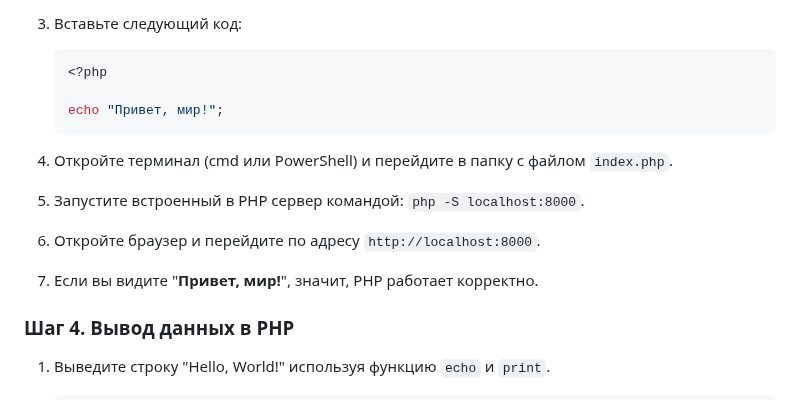
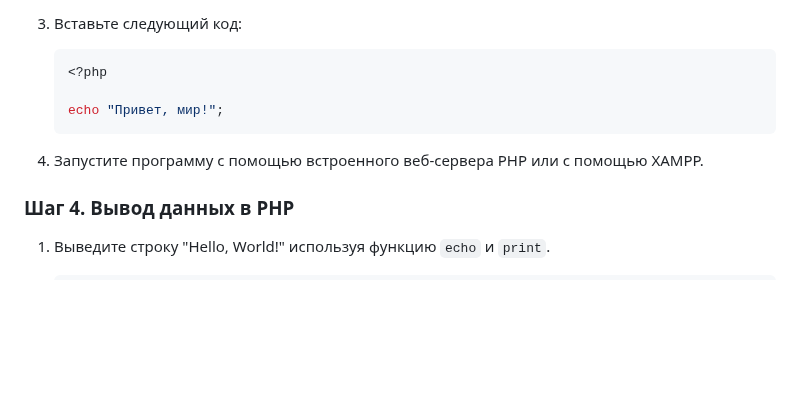
Before and after one commit to MSU-Courses/advanced-web-programming, a Markdown page: Lab/01_PHP_Introduction/readme.md, the part around the change. GitHub-like rendering; blank space fills up the shorter version.

Commit message:
refactor(01_PHP_Introduction): simplify instructions for running PHP program using built-in server or XAMPP

````diff
--- a/Lab/01_PHP_Introduction/readme.md
+++ b/Lab/01_PHP_Introduction/readme.md
@@ -45,10 +45,7 @@
    echo "Привет, мир!";
    ```
 
-4. Откройте терминал (cmd или PowerShell) и перейдите в папку с файлом `index.php`.
-5. Запустите встроенный в PHP сервер командой: `php -S localhost:8000`.
-6. Откройте браузер и перейдите по адресу `http://localhost:8000`.
-7. Если вы видите "**Привет, мир!**", значит, PHP работает корректно.
+4. Запустите программу с помощью встроенного веб-сервера PHP или с помощью XAMPP.
 
 ### Шаг 4. Вывод данных в PHP
 
````
